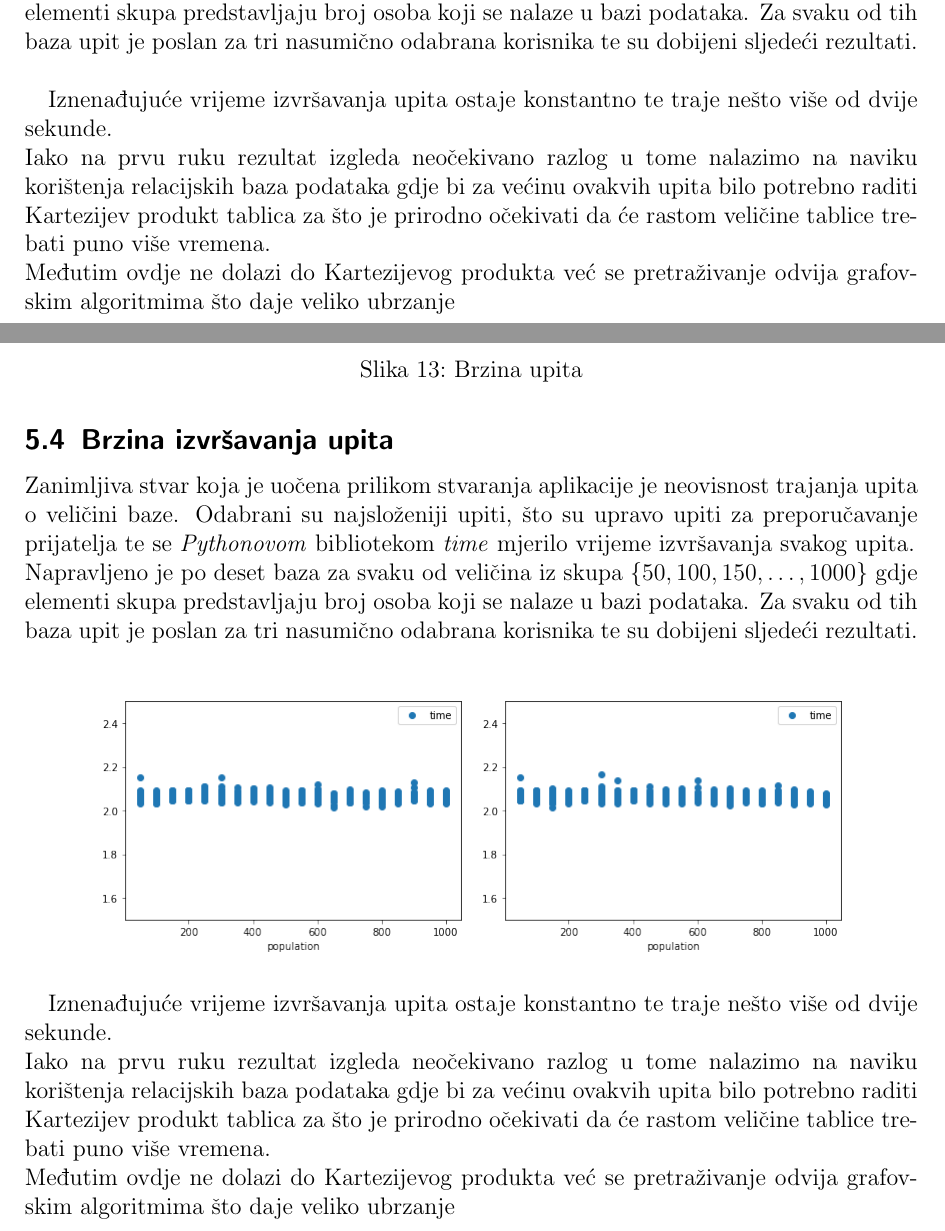
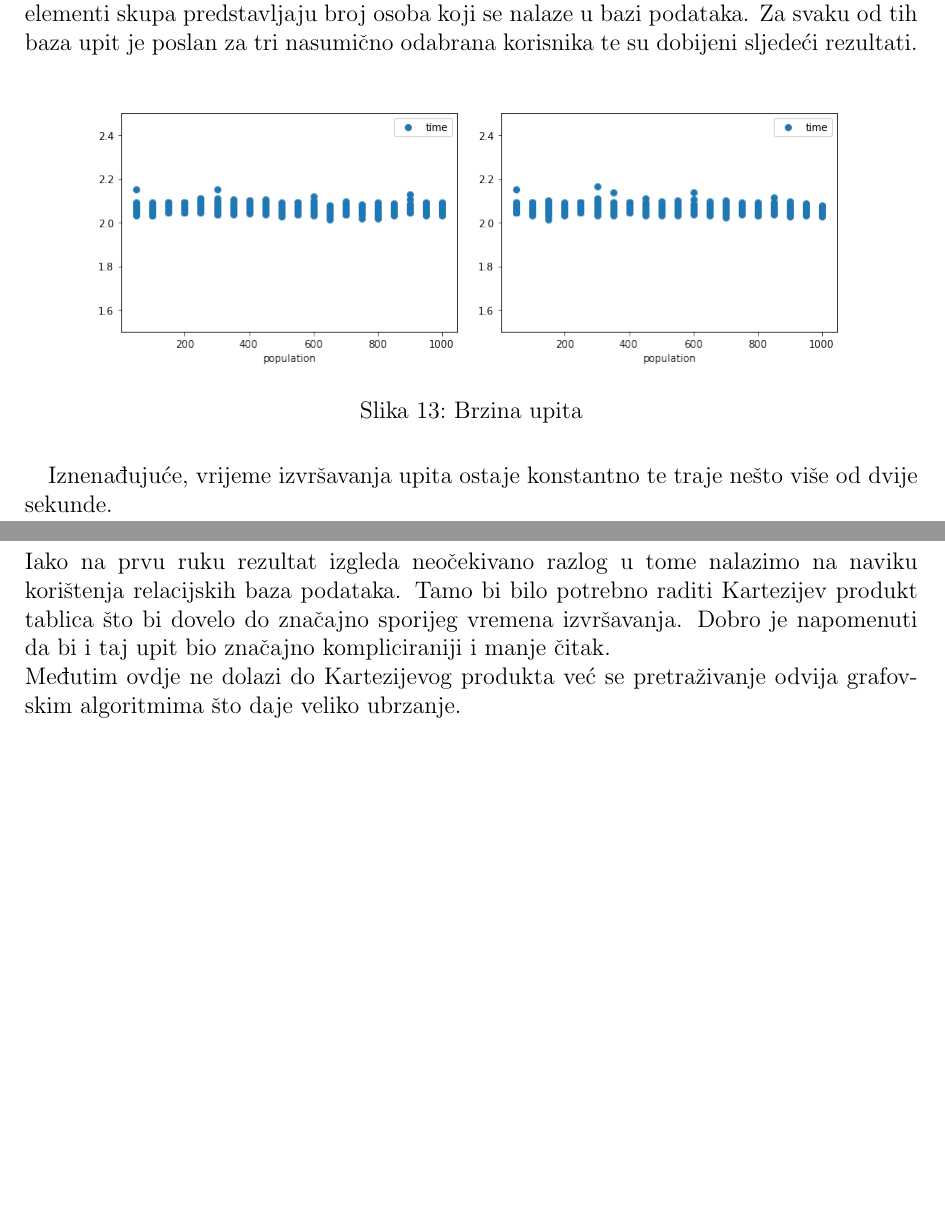
Before and after one commit to basioli-k/social_network, a LaTeX document (documentation/main.tex): two parts of pages 21 and 22 of 29, joined at a grey line, cut so that both start at the same text, the shorter picture padded with empty space. Compiled offline with pdfLaTeX.

Commit message:
documentation final karlo

```diff
--- a/documentation/main.tex
+++ b/documentation/main.tex
@@ -556,23 +560,10 @@
 	\end{figure}
 
 
-	Iznenađujuće vrijeme izvršavanja upita ostaje konstantno te traje nešto više od dvije sekunde. \\
-	Iako na prvu ruku rezultat izgleda neočekivano razlog u tome nalazimo na naviku korištenja relacijskih baza podataka gdje bi za većinu ovakvih upita bilo potrebno raditi Kartezijev produkt tablica za što je prirodno očekivati da će rastom veličine tablice trebati puno više vremena. \\
-	Međutim ovdje ne dolazi do Kartezijevog produkta već se pretraživanje odvija grafovskim algoritmima što daje veliko ubrzanje
+	Iznenađujuće, vrijeme izvršavanja upita ostaje konstantno te traje nešto više od dvije sekunde. \\
+	Iako na prvu ruku rezultat izgleda neočekivano razlog u tome nalazimo na naviku korištenja relacijskih baza podataka. Tamo bi bilo potrebno raditi Kartezijev produkt tablica što bi dovelo do značajno sporijeg vremena izvršavanja. Dobro je napomenuti da bi i taj upit bio značajno kompliciraniji i manje čitak. \\
+	Međutim ovdje ne dolazi do Kartezijevog produkta već se pretraživanje odvija grafovskim algoritmima što daje veliko ubrzanje.
 
-	\subsection{Brzina izvršavanja upita}
-	Zanimljiva stvar koja je uočena prilikom stvaranja aplikacije je neovisnost trajanja upita o veličini baze. Odabrani su najsloženiji upiti, što su upravo upiti za preporučavanje prijatelja te se \emph{Pythonovom} bibliotekom \emph{time} mjerilo vrijeme izvršavanja svakog upita. \\
-	Napravljeno je po deset baza za svaku od veličina iz skupa $\{50, 100, 150, \dots, 1000\}$ gdje elementi skupa predstavljaju broj osoba koji se nalaze u bazi podataka. Za svaku od tih baza upit je poslan za tri nasumično odabrana korisnika te su dobijeni sljedeći rezultati.\\
-
-	\begin{center}
-		\includegraphics[scale=0.5]{slike/personal_graph.png}
-		\includegraphics[scale=0.5]{slike/business_graph.png}
-	\end{center}
-
-
-	Iznenađujuće vrijeme izvršavanja upita ostaje konstantno te traje nešto više od dvije sekunde. \\
-	Iako na prvu ruku rezultat izgleda neočekivano razlog u tome nalazimo na naviku korištenja relacijskih baza podataka gdje bi za većinu ovakvih upita bilo potrebno raditi Kartezijev produkt tablica za što je prirodno očekivati da će rastom veličine tablice trebati puno više vremena. \\
-	Međutim ovdje ne dolazi do Kartezijevog produkta već se pretraživanje odvija grafovskim algoritmima što daje veliko ubrzanje
 
 	\newpage
 	\section{Korištenje aplikacije}
```
Also changed, not shown: documentation/main.tex (15 more changed lines). Lines whose indentation alone changed are shown as unchanged.
